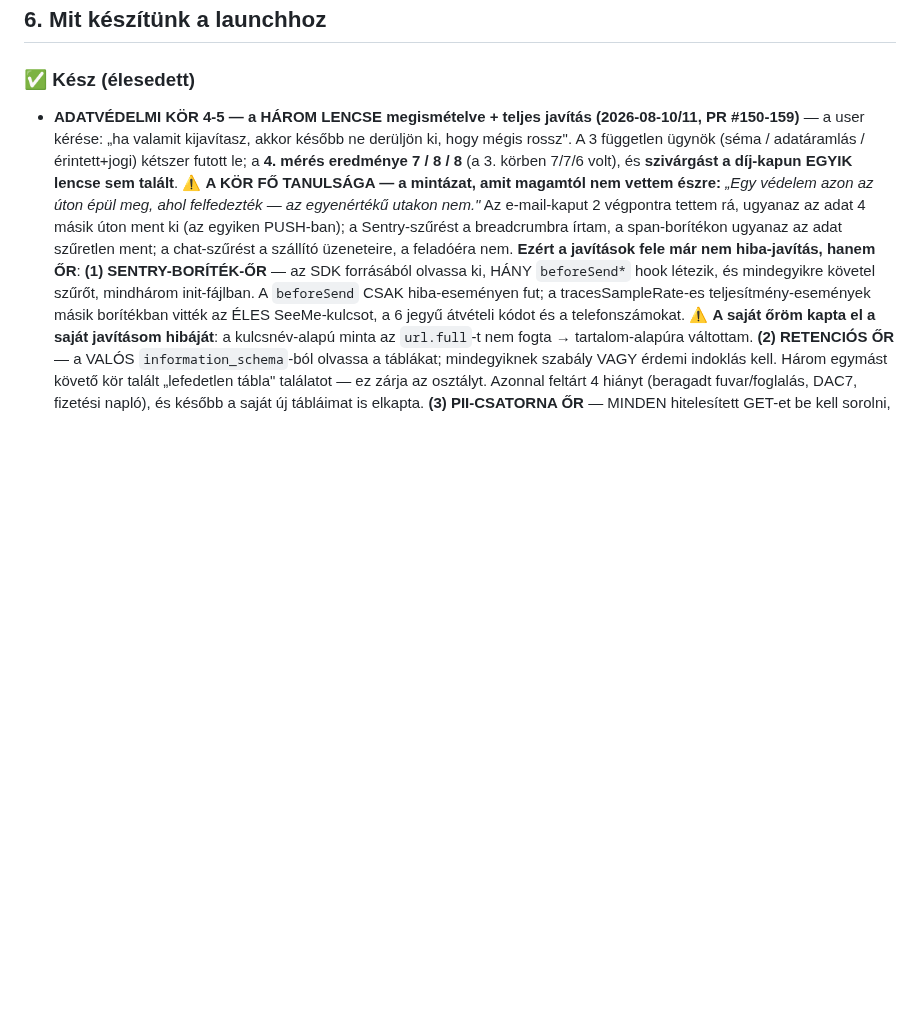
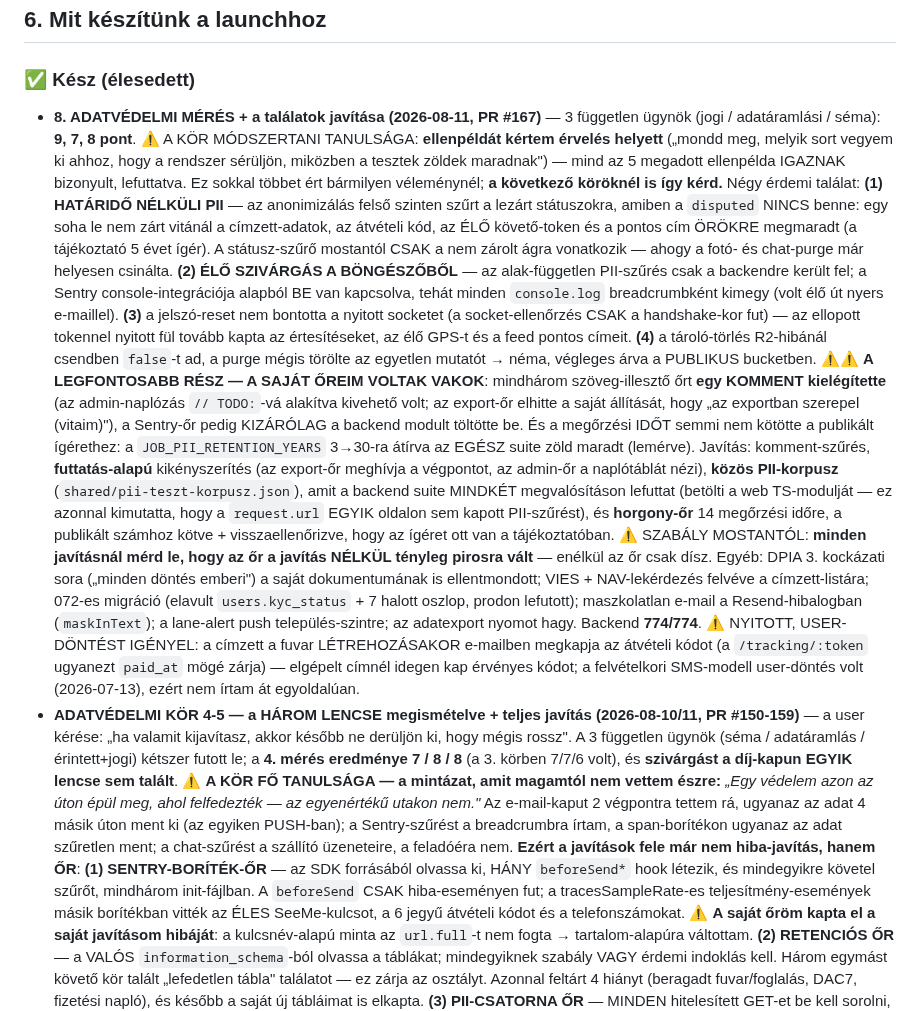
Before and after one commit to propertyTitan/BiztosFuvar, a Markdown page: CLAUDE.md, the part around the change. Drawn GitHub-style; blank space fills up the shorter version.

Commit message:
docs(CLAUDE.md): a 8. adatvédelmi mérés + az ellenpélda-módszertan
Co-Authored-By: Claude Opus 5 <noreply@anthropic.com>

```diff
--- a/CLAUDE.md
+++ b/CLAUDE.md
@@ -185,6 +185,50 @@ Bíróság:          Hódmezővásárhelyi Járásbíróság / Szegedi Törvény
 ## 6. Mit készítünk a launchhoz
 
 ### ✅ Kész (élesedett)
+- **8. ADATVÉDELMI MÉRÉS + a találatok javítása (2026-08-11, PR #167)** — 3
+  független ügynök (jogi / adatáramlási / séma): **9, 7, 8 pont**. ⚠️ A KÖR
+  MÓDSZERTANI TANULSÁGA: **ellenpéldát kértem érvelés helyett** („mondd meg,
+  melyik sort vegyem ki ahhoz, hogy a rendszer sérüljön, miközben a tesztek
+  zöldek maradnak") — mind az 5 megadott ellenpélda IGAZNAK bizonyult,
+  lefuttatva. Ez sokkal többet ért bármilyen véleménynél; **a következő
+  köröknél is így kérd.** Négy érdemi találat: **(1) HATÁRIDŐ NÉLKÜLI PII** —
+  az anonimizálás felső szinten szűrt a lezárt státuszokra, amiben a
+  `disputed` NINCS benne: egy soha le nem zárt vitánál a címzett-adatok, az
+  átvételi kód, az ÉLŐ követő-token és a pontos cím ÖRÖKRE megmaradt (a
+  tájékoztató 5 évet ígér). A státusz-szűrő mostantól CSAK a nem zárolt ágra
+  vonatkozik — ahogy a fotó- és chat-purge már helyesen csinálta.
+  **(2) ÉLŐ SZIVÁRGÁS A BÖNGÉSZŐBŐL** — az alak-független PII-szűrés csak a
+  backendre került fel; a Sentry console-integrációja alapból BE van
+  kapcsolva, tehát minden `console.log` breadcrumbként kimegy (volt élő út
+  nyers e-maillel). **(3)** a jelszó-reset nem bontotta a nyitott socketet (a
+  socket-ellenőrzés CSAK a handshake-kor fut) — az ellopott tokennel nyitott
+  fül tovább kapta az értesítéseket, az élő GPS-t és a feed pontos címeit.
+  **(4)** a tároló-törlés R2-hibánál csendben `false`-t ad, a purge mégis
+  törölte az egyetlen mutatót → néma, végleges árva a PUBLIKUS bucketben.
+  ⚠️⚠️ **A LEGFONTOSABB RÉSZ — A SAJÁT ŐREIM VOLTAK VAKOK**: mindhárom
+  szöveg-illesztő őrt **egy KOMMENT kielégítette** (az admin-naplózás
+  `// TODO:`-vá alakítva kivehető volt; az export-őr elhitte a saját
+  állítását, hogy „az exportban szerepel (vitaim)"), a Sentry-őr pedig
+  KIZÁRÓLAG a backend modult töltötte be. És a megőrzési IDŐT semmi nem kötötte
+  a publikált ígérethez: a `JOB_PII_RETENTION_YEARS` 3→30-ra átírva az EGÉSZ
+  suite zöld maradt (lemérve). Javítás: komment-szűrés, **futtatás-alapú**
+  kikényszerítés (az export-őr meghívja a végpontot, az admin-őr a naplótáblát
+  nézi), **közös PII-korpusz** (`shared/pii-teszt-korpusz.json`), amit a
+  backend suite MINDKÉT megvalósításon lefuttat (betölti a web TS-modulját —
+  ez azonnal kimutatta, hogy a `request.url` EGYIK oldalon sem kapott
+  PII-szűrést), és **horgony-őr** 14 megőrzési időre, a publikált számhoz
+  kötve + visszaellenőrizve, hogy az ígéret ott van a tájékoztatóban.
+  ⚠️ SZABÁLY MOSTANTÓL: **minden javításnál mérd le, hogy az őr a javítás
+  NÉLKÜL tényleg pirosra vált** — enélkül az őr csak dísz. Egyéb: DPIA 3.
+  kockázati sora („minden döntés emberi") a saját dokumentumának is
+  ellentmondott; VIES + NAV-lekérdezés felvéve a címzett-listára; 072-es
+  migráció (elavult `users.kyc_status` + 7 halott oszlop, prodon lefutott);
+  maszkolatlan e-mail a Resend-hibalogban (`maskInText`); a lane-alert push
+  település-szintre; az adatexport nyomot hagy. Backend **774/774**.
+  ⚠️ NYITOTT, USER-DÖNTÉST IGÉNYEL: a címzett a fuvar LÉTREHOZÁSAKOR e-mailben
+  megkapja az átvételi kódot (a `/tracking/:token` ugyanezt `paid_at` mögé
+  zárja) — elgépelt címnél idegen kap érvényes kódot; a felvételkori
+  SMS-modell user-döntés volt (2026-07-13), ezért nem írtam át egyoldalúan.
 - **ADATVÉDELMI KÖR 4-5 — a HÁROM LENCSE megismételve + teljes javítás
   (2026-08-10/11, PR #150-159)** — a user kérése: „ha valamit kijavítasz,
   akkor később ne derüljön ki, hogy mégis rossz". A 3 független ügynök
```
